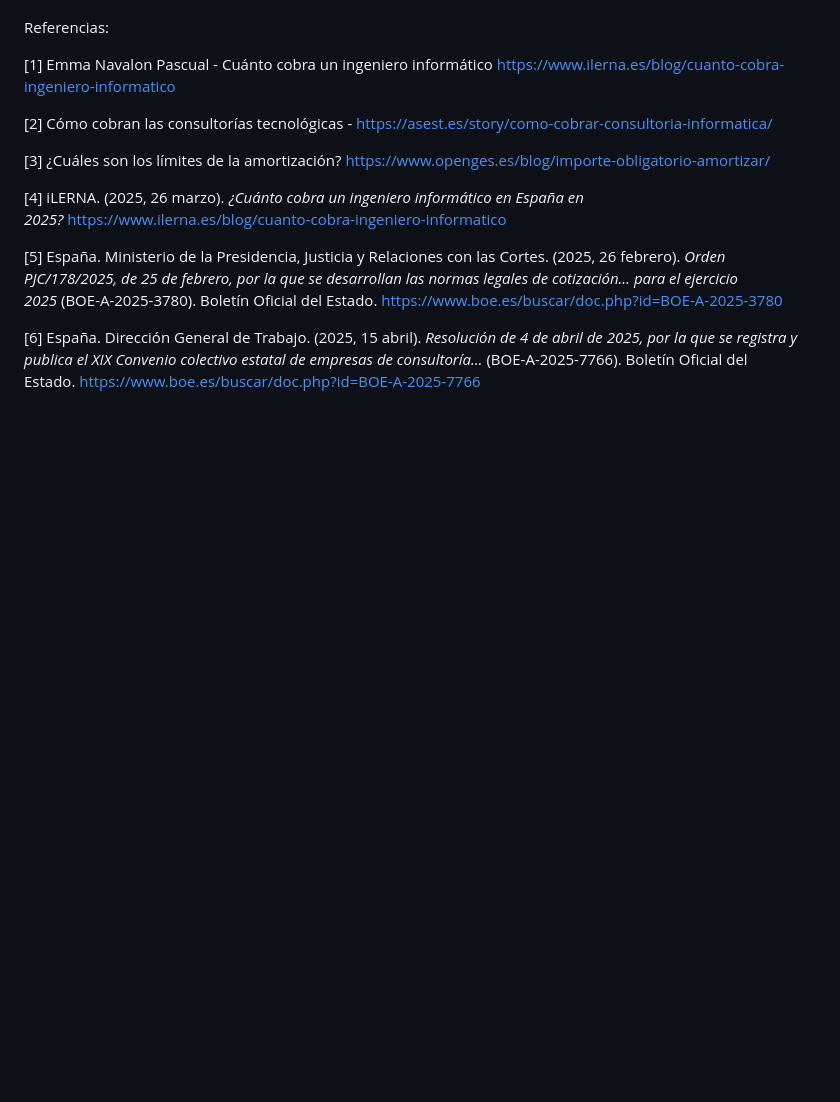
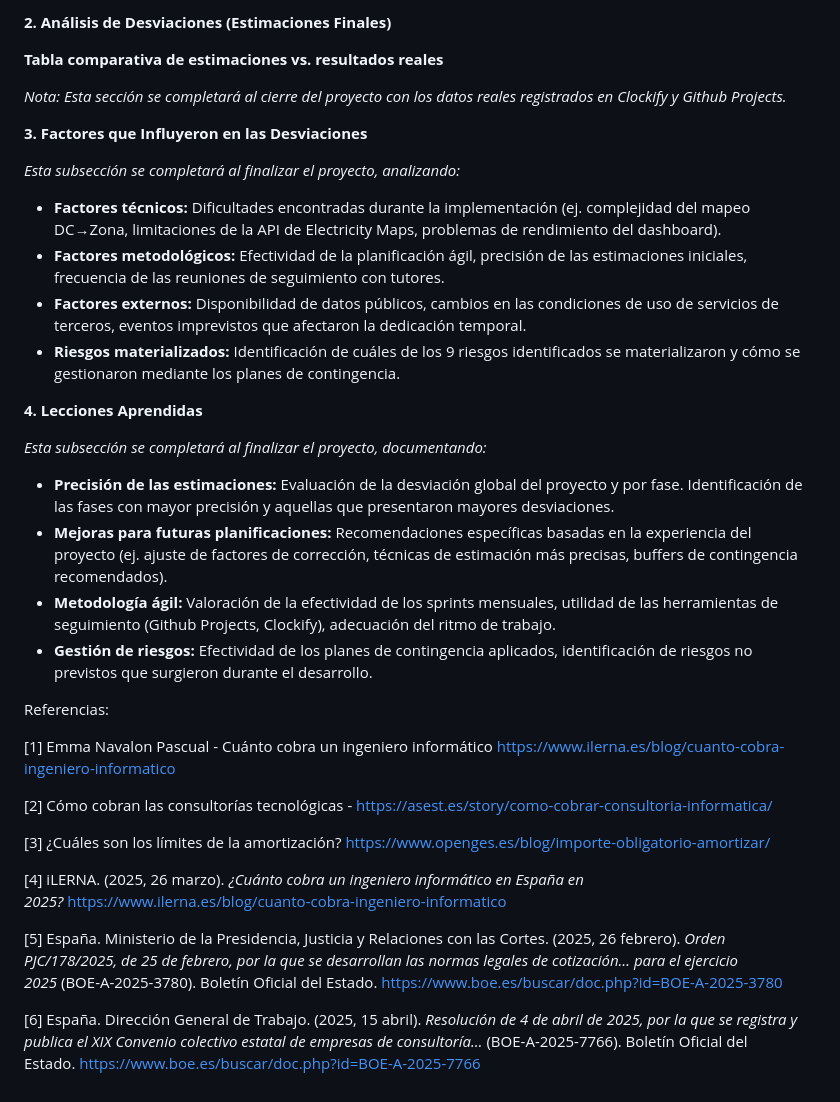
Before and after one commit to antonioluisjf22/TFG-Evaluacion-del-impacto-medioambiental-de-modelos-de-Inteligencia-Artificial, a Markdown page: docs_for_dataset/Fase de planificación TFG.md, the part around one of its changes. Rendered like a GitHub page; blank space fills up the shorter version.

```diff
--- a/docs_for_dataset/Fase de planificación TFG.md
+++ b/docs_for_dataset/Fase de planificación TFG.md
@@ -338,3 +349,26 @@ _Espacio reservado para completar al finalizar el proyecto con:_
+**2\. Análisis de Desviaciones (Estimaciones Finales)**
+
+**Tabla comparativa de estimaciones vs. resultados reales**
+
+_Nota: Esta sección se completará al cierre del proyecto con los datos reales registrados en Clockify y Github Projects._
+
+**3\. Factores que Influyeron en las Desviaciones**
+
+_Esta subsección se completará al finalizar el proyecto, analizando:_
+
+*   **Factores técnicos:** Dificultades encontradas durante la implementación (ej. complejidad del mapeo DC→Zona, limitaciones de la API de Electricity Maps, problemas de rendimiento del dashboard).
+*   **Factores metodológicos:** Efectividad de la planificación ágil, precisión de las estimaciones iniciales, frecuencia de las reuniones de seguimiento con tutores.
+*   **Factores externos:** Disponibilidad de datos públicos, cambios en las condiciones de uso de servicios de terceros, eventos imprevistos que afectaron la dedicación temporal.
+*   **Riesgos materializados:** Identificación de cuáles de los 9 riesgos identificados se materializaron y cómo se gestionaron mediante los planes de contingencia.
+
+**4\. Lecciones Aprendidas**
+
+_Esta subsección se completará al finalizar el proyecto, documentando:_
+
+*   **Precisión de las estimaciones:** Evaluación de la desviación global del proyecto y por fase. Identificación de las fases con mayor precisión y aquellas que presentaron mayores desviaciones.
+*   **Mejoras para futuras planificaciones:** Recomendaciones específicas basadas en la experiencia del proyecto (ej. ajuste de factores de corrección, técnicas de estimación más precisas, buffers de contingencia recomendados).
+*   **Metodología ágil:** Valoración de la efectividad de los sprints mensuales, utilidad de las herramientas de seguimiento (Github Projects, Clockify), adecuación del ritmo de trabajo.
+*   **Gestión de riesgos:** Efectividad de los planes de contingencia aplicados, identificación de riesgos no previstos que surgieron durante el desarrollo.
 
 Referencias:
 
```
Also changed, not shown: other parts of docs_for_dataset/Fase de planificación TFG.md (+48 -37 lines).
